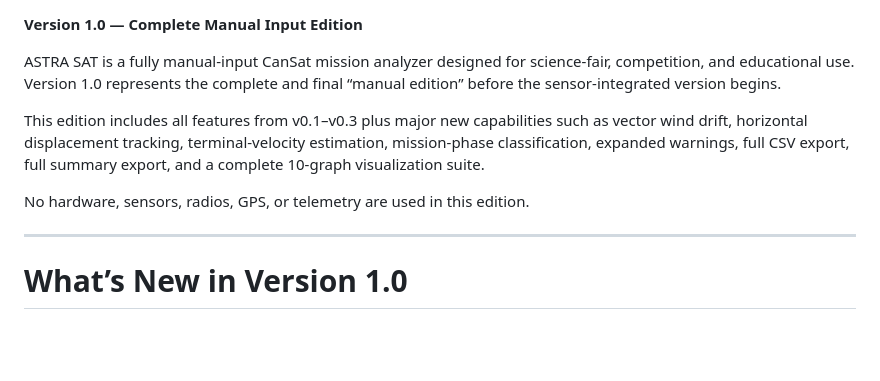
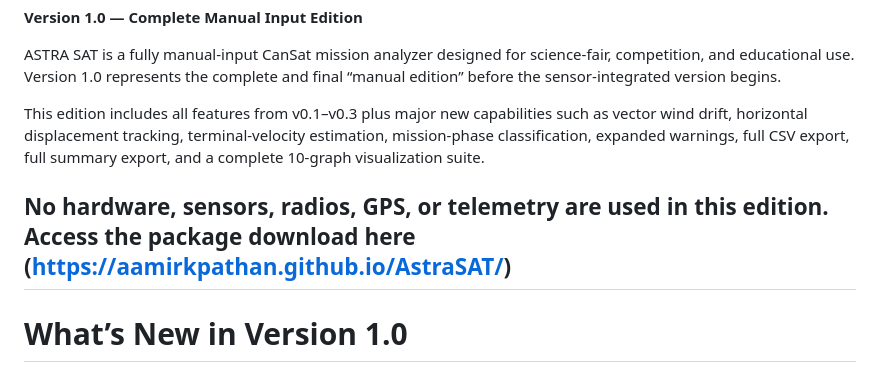
Before and after one commit to AamirKPathan/AstraSAT, a Markdown page: README.md, the part around the change. Rendered like a GitHub page; blank space fills up the shorter version.

Commit message:
Jul 28, 2026, 11:09 AM

```diff
--- a/README.md
+++ b/README.md
@@ -7,7 +7,7 @@ Version 1.0 represents the complete and final “manual edition” before the se
 This edition includes all features from v0.1–v0.3 plus major new capabilities such as vector wind drift, horizontal displacement tracking, terminal‑velocity estimation, mission‑phase classification, expanded warnings, full CSV export, full summary export, and a complete 10‑graph visualization suite.
 
 No hardware, sensors, radios, GPS, or telemetry are used in this edition.
-
+Access the package download here (https://aamirkpathan.github.io/AstraSAT/)
 ---
 
 # What’s New in Version 1.0
```
